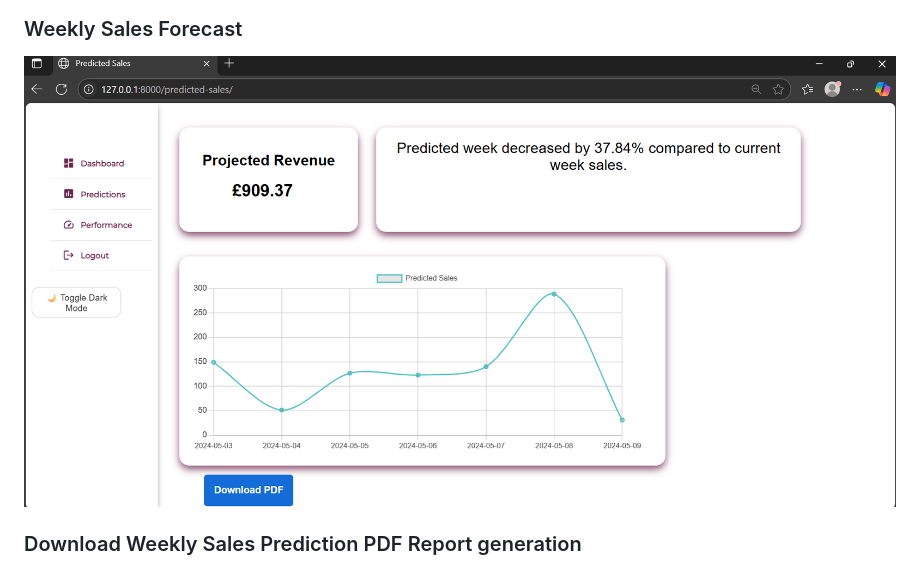
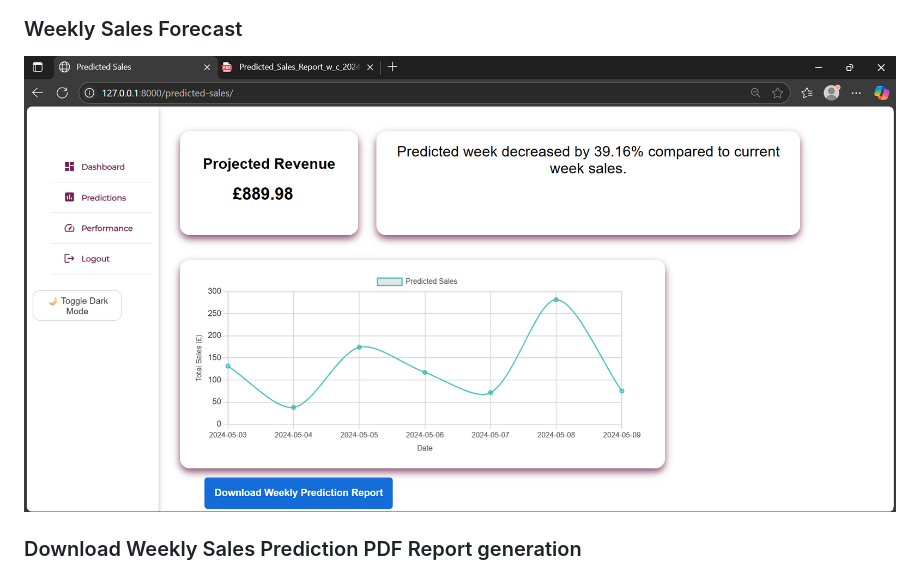
Before and after one commit to ilwad123/bakery-dashboard, a Markdown page: README.md, the part around the change. Drawn GitHub-style.

```diff
--- a/README.md
+++ b/README.md
@@ -22,7 +22,7 @@ Here are screenshots showcasing the main pages of the Bakery Delivery Dashboard:
 ![Dashboard part3 Overview](readme_image/dashboard_part3.png)
 
 ### Weekly Sales Forecast
-![Weekly Sales Forecast](readme_image/predicted.png)
+![Weekly Sales Forecast](readme_image/predicted_new.png)
 
 ### Download Weekly Sales Prediction PDF Report generation
 
```
